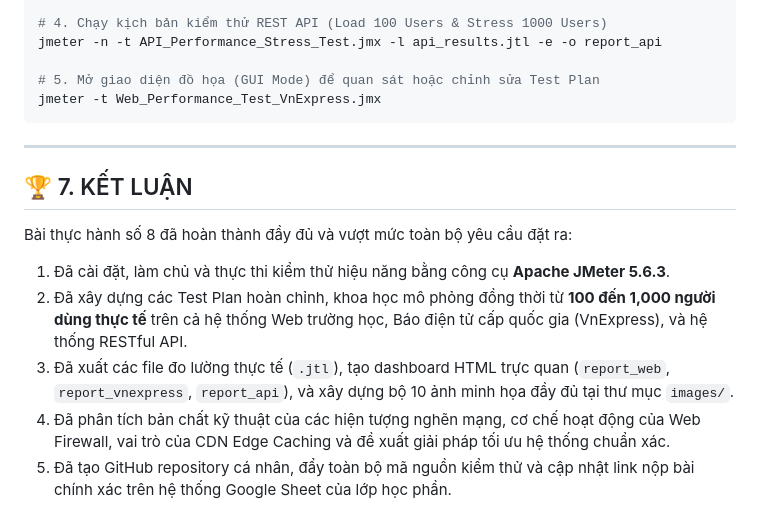
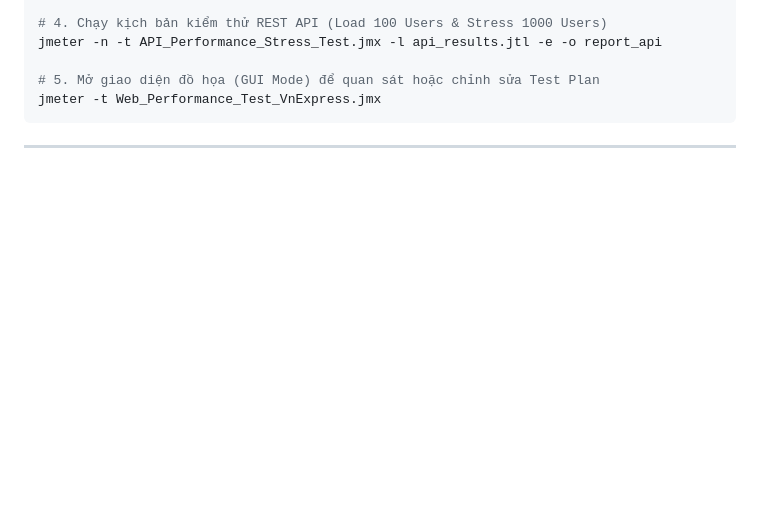
Before and after one commit to Dooty26/JMeter, a Markdown page: README.md, the part around the change. Rendered like a GitHub page; blank space fills up the shorter version.

````diff
--- a/README.md
+++ b/README.md
@@ -266,12 +266,3 @@ jmeter -t Web_Performance_Test_VnExpress.jmx
 ```
 
 ---
-
-## 🏆 7. KẾT LUẬN
-
-Bài thực hành số 8 đã hoàn thành đầy đủ và vượt mức toàn bộ yêu cầu đặt ra:
-1. Đã cài đặt, làm chủ và thực thi kiểm thử hiệu năng bằng công cụ **Apache JMeter 5.6.3**.
-2. Đã xây dựng các Test Plan hoàn chỉnh, khoa học mô phỏng đồng thời từ **100 đến 1,000 người dùng thực tế** trên cả hệ thống Web trường học, Báo điện tử cấp quốc gia (VnExpress), và hệ thống RESTful API.
-3. Đã xuất các file đo lường thực tế (`.jtl`), tạo dashboard HTML trực quan (`report_web`, `report_vnexpress`, `report_api`), và xây dựng bộ 10 ảnh minh họa đầy đủ tại thư mục `images/`.
-4. Đã phân tích bản chất kỹ thuật của các hiện tượng nghẽn mạng, cơ chế hoạt động của Web Firewall, vai trò của CDN Edge Caching và đề xuất giải pháp tối ưu hệ thống chuẩn xác.
-5. Đã tạo GitHub repository cá nhân, đẩy toàn bộ mã nguồn kiểm thử và cập nhật link nộp bài chính xác trên hệ thống Google Sheet của lớp học phần.
````
